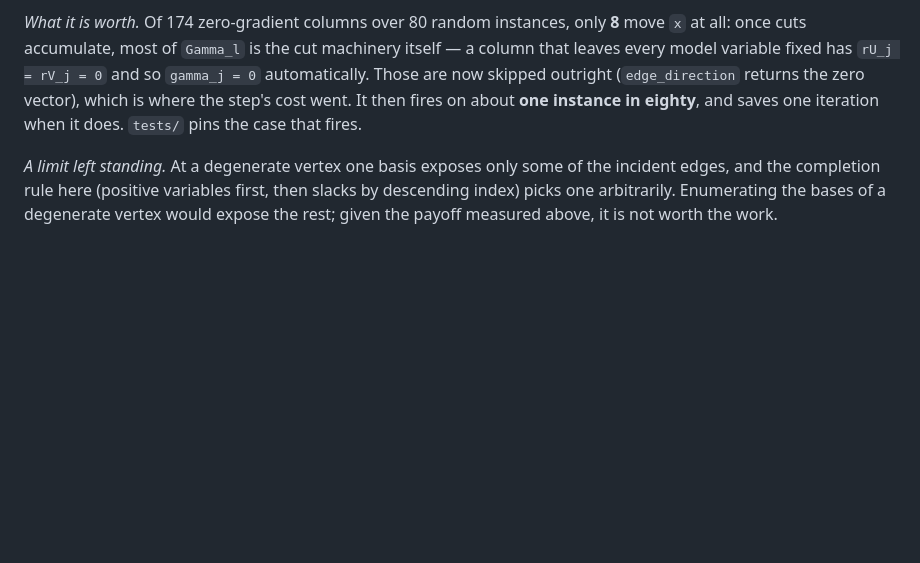
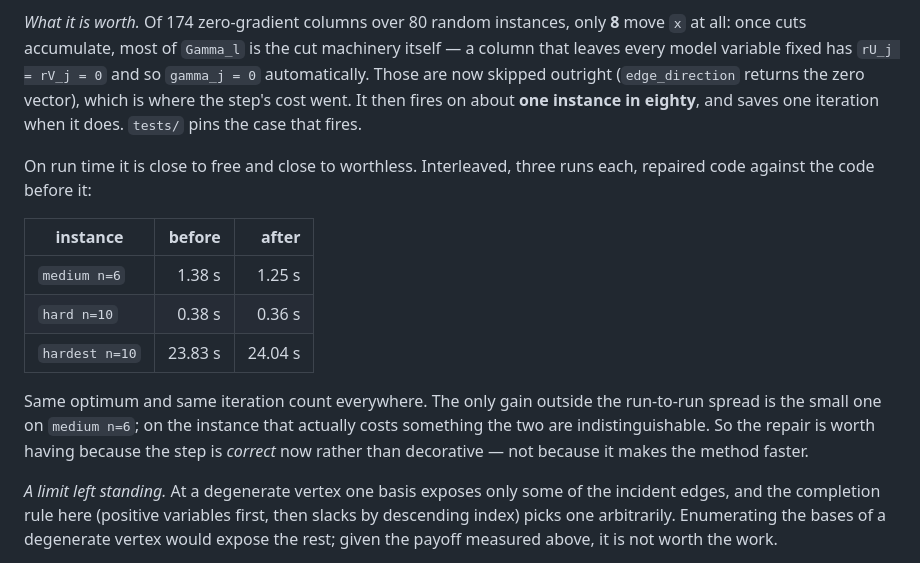
Before and after one commit to sisisoso2127-prog/hi, a Markdown page: lfp_efficient/README.md, the part around the change. GitHub-like rendering; blank space fills up the shorter version.

Commit message:
Correct the speed claim made for the edge-step repair: there is none
The message of f575e73 said the hardest n=10 instance went 30.3s -> 23.6s
after the repair.  That was wrong.  The 30.3s came from a measurement made
earlier under different machine load, not from the code being repaired.
Run interleaved against a worktree of 1e90faa, three runs each, the two
are indistinguishable on that instance: 23.83s before, 24.04s after, with
individual runs spanning 23.50-24.68s across both.

The README now carries the table, and says what it means: the repair is
worth having because the step is correct rather than decorative, not
because it makes the method faster.  The one gain outside the run-to-run
spread is medium n=6, 1.38s -> 1.25s.  Optimum and iteration count are
identical on all three instances either way.

Co-Authored-By: Claude Opus 5 <noreply@anthropic.com>
Claude-Session: https://claude.ai/code/session_01KeaMjsL8MapSjw2Qun8Bdq

```diff
--- a/lfp_efficient/README.md
+++ b/lfp_efficient/README.md
@@ -351,6 +351,21 @@ outright (`edge_direction` returns the zero vector), which is where the step's
 cost went. It then fires on about **one instance in eighty**, and saves one
 iteration when it does. `tests/` pins the case that fires.
 
+On run time it is close to free and close to worthless. Interleaved, three runs
+each, repaired code against the code before it:
+
+| instance | before | after |
+|---|---:|---:|
+| `medium n=6` | 1.38 s | 1.25 s |
+| `hard n=10` | 0.38 s | 0.36 s |
+| `hardest n=10` | 23.83 s | 24.04 s |
+
+Same optimum and same iteration count everywhere. The only gain outside the
+run-to-run spread is the small one on `medium n=6`; on the instance that
+actually costs something the two are indistinguishable. So the repair is worth
+having because the step is *correct* now rather than decorative — not because
+it makes the method faster.
+
 *A limit left standing.* At a degenerate vertex one basis exposes only some of
 the incident edges, and the completion rule here (positive variables first, then
 slacks by descending index) picks one arbitrarily. Enumerating the bases of a
```
